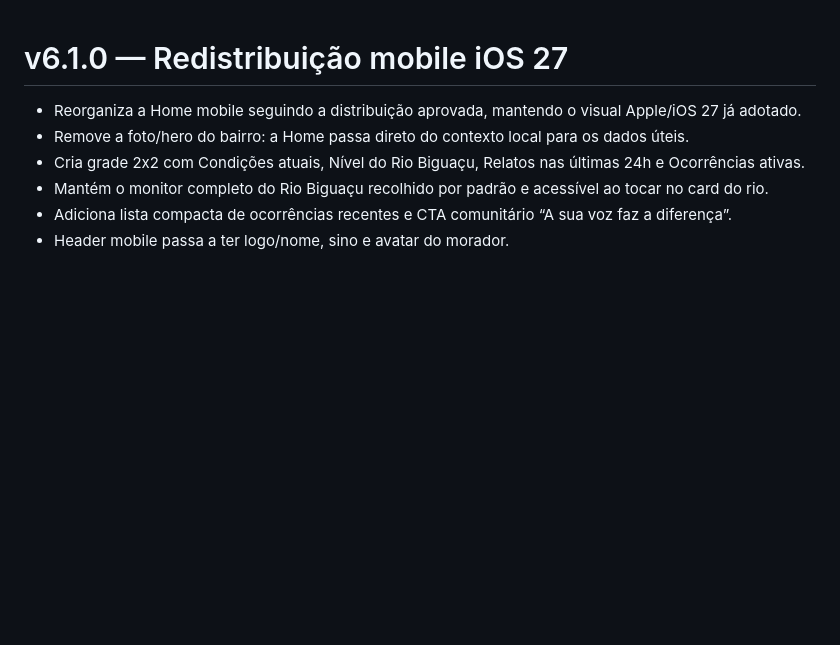
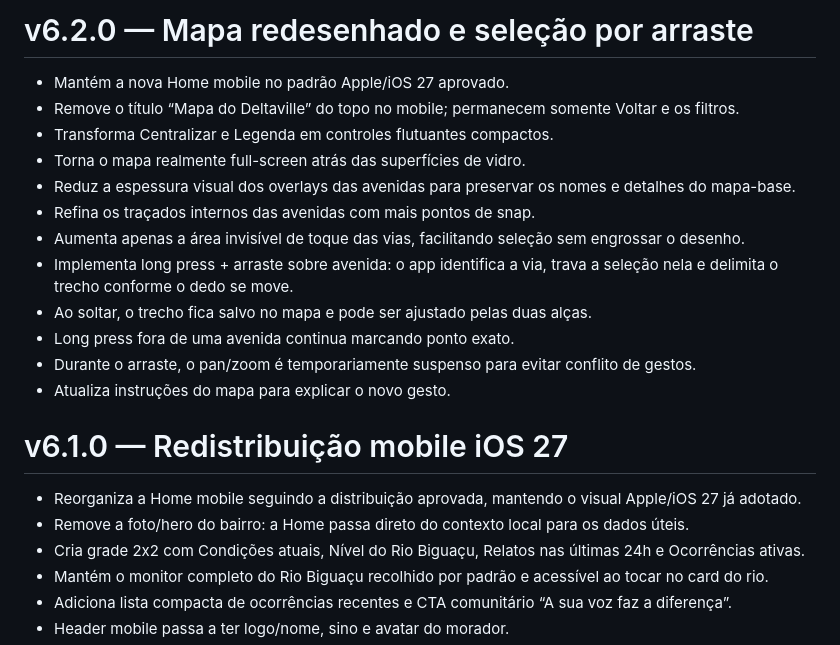
Before and after one commit to NiltonJunior10/Monitora-Deltaville, a Markdown page: CHANGELOG.md, the part around the change. Rendered like a GitHub page; blank space fills up the shorter version.

Commit message:
docs: document v6.2.0 map redesign

```diff
--- a/CHANGELOG.md
+++ b/CHANGELOG.md
@@ -1,3 +1,18 @@
+# v6.2.0 — Mapa redesenhado e seleção por arraste
+
+- Mantém a nova Home mobile no padrão Apple/iOS 27 aprovado.
+- Remove o título “Mapa do Deltaville” do topo no mobile; permanecem somente Voltar e os filtros.
+- Transforma Centralizar e Legenda em controles flutuantes compactos.
+- Torna o mapa realmente full-screen atrás das superfícies de vidro.
+- Reduz a espessura visual dos overlays das avenidas para preservar os nomes e detalhes do mapa-base.
+- Refina os traçados internos das avenidas com mais pontos de snap.
+- Aumenta apenas a área invisível de toque das vias, facilitando seleção sem engrossar o desenho.
+- Implementa long press + arraste sobre avenida: o app identifica a via, trava a seleção nela e delimita o trecho conforme o dedo se move.
+- Ao soltar, o trecho fica salvo no mapa e pode ser ajustado pelas duas alças.
+- Long press fora de uma avenida continua marcando ponto exato.
+- Durante o arraste, o pan/zoom é temporariamente suspenso para evitar conflito de gestos.
+- Atualiza instruções do mapa para explicar o novo gesto.
+
 # v6.1.0 — Redistribuição mobile iOS 27
 
 - Reorganiza a Home mobile seguindo a distribuição aprovada, mantendo o visual Apple/iOS 27 já adotado.
```
